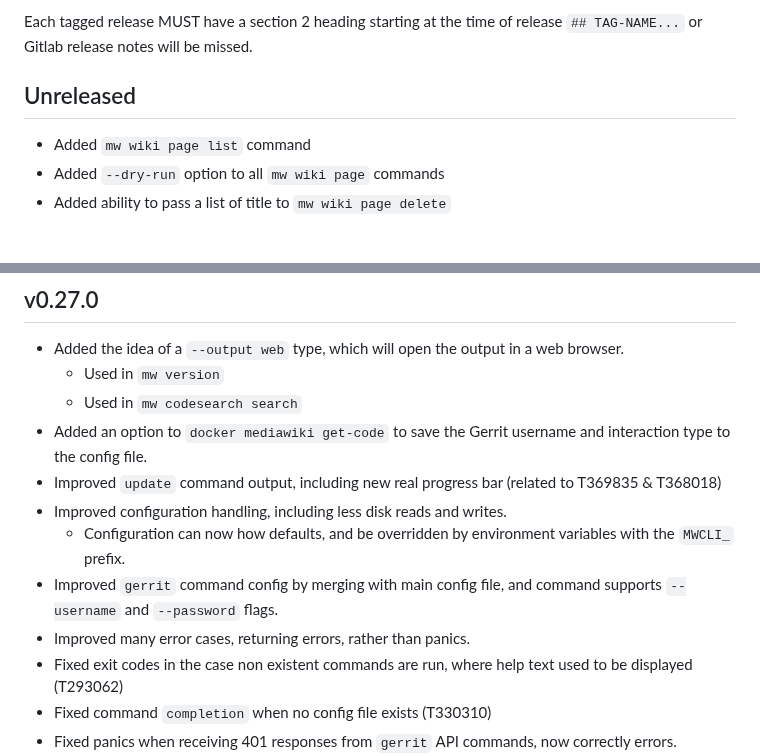
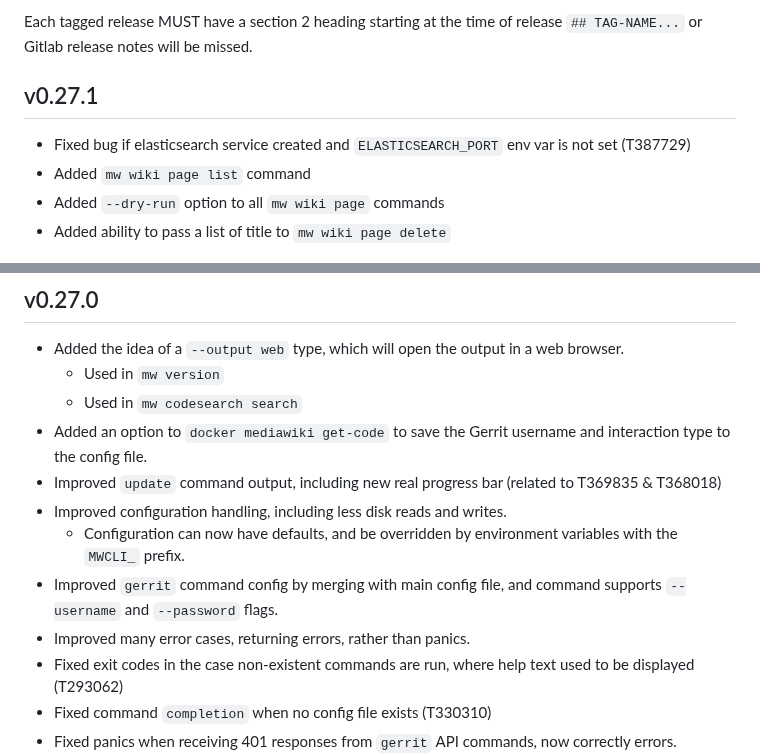
Before and after one commit to wikimedia/mediawiki-tools-cli, a Markdown page: CHANGELOG.md, 2 parts joined by grey strips. GitHub-like rendering.

Commit message:
Update CHANGELOG for v0.27.1 release

```diff
--- a/CHANGELOG.md
+++ b/CHANGELOG.md
@@ -4,8 +4,9 @@ All notable changes to this project will be documented in this file.
 
 Each tagged release MUST have a section 2 heading starting at the time of release `## TAG-NAME...` or Gitlab release notes will be missed.
 
-## Unreleased
+## v0.27.1
 
+- Fixed bug if elasticsearch service created and `ELASTICSEARCH_PORT` env var is not set (T387729)
 - Added `mw wiki page list` command
 - Added `--dry-run` option to all `mw wiki page` commands
 - Added ability to pass a list of title to `mw wiki page delete`
@@ -18,10 +19,10 @@ Each tagged release MUST have a section 2 heading starting at the time of releas
 - Added an option to `docker mediawiki get-code` to save the Gerrit username and interaction type to the config file.
 - Improved `update` command output, including new real progress bar (related to T369835 & T368018)
 - Improved configuration handling, including less disk reads and writes.
-  - Configuration can now how defaults, and be overridden by environment variables with the `MWCLI_` prefix.
+  - Configuration can now have defaults, and be overridden by environment variables with the `MWCLI_` prefix.
 - Improved `gerrit` command config by merging with main config file, and command supports `--username` and `--password` flags.
 - Improved many error cases, returning errors, rather than panics.
-- Fixed exit codes in the case non existent commands are run, where help text used to be displayed (T293062)
+- Fixed exit codes in the case non-existent commands are run, where help text used to be displayed (T293062)
 - Fixed command `completion` when no config file exists (T330310)
 - Fixed panics when receiving 401 responses from `gerrit` API commands, now correctly errors.
 - Development environment (`mw docker`)
```
